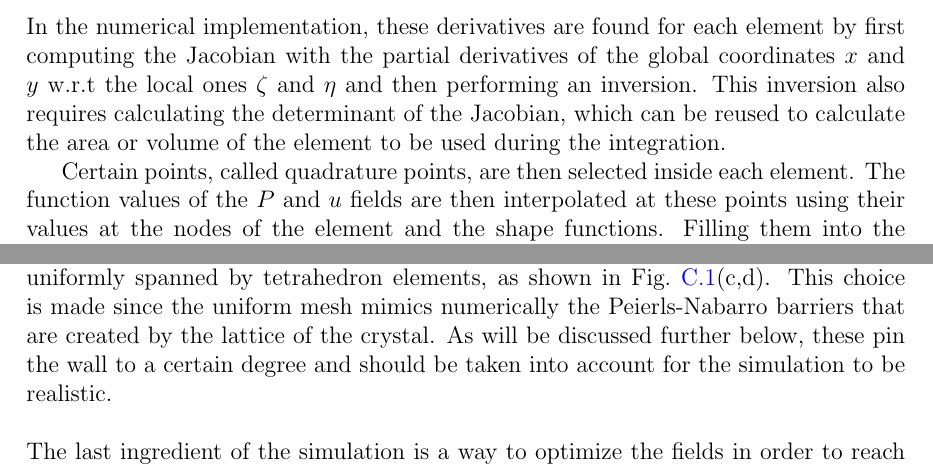
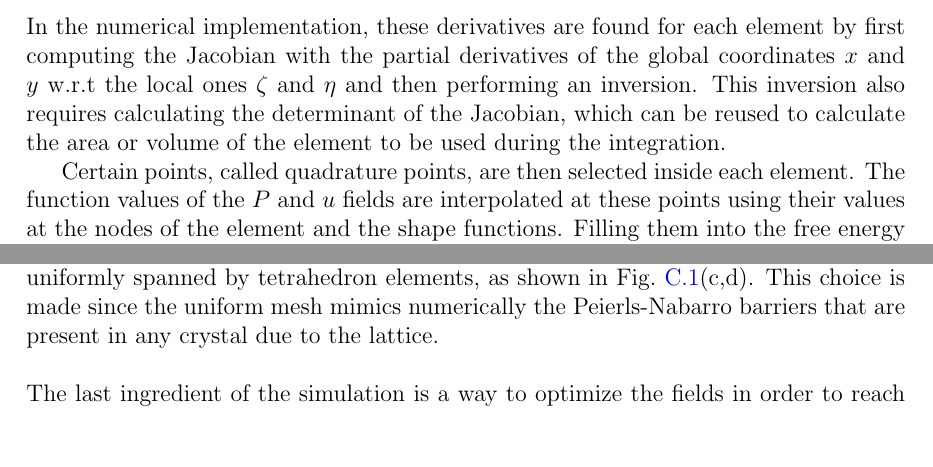
Before and after one commit to louisponet/Thesis, a LaTeX thesis (papers/Thesis.tex, which reads papers/FEM/FEM.tex): two parts of page 25 of 26, joined at a grey line, cut so that both start at the same text, the shorter picture padded with empty space. Compiled offline with pdfLaTeX.

Commit message:
FEM done

```diff
--- a/papers/FEM/FEM.tex
+++ b/papers/FEM/FEM.tex
@@ -34,23 +34,22 @@ They have to be chosen in such a way that they adhere to certain conditions:
 Since we need the derivatives of the $P$ and $u$ fields in order to calculate the free energy density, we perform the chain rule and find for any function $f$:
 \begin{align}
 	\label{eq:BTO_derivatives}
-	\frac{\partial f}{\partial \zeta} &= \sum_i^n \frac{\partial N_i}{\partial \zeta} \cdot f_i \\
+	\frac{\partial f}{\partial \zeta} &= \sum_i^n \frac{\partial N_i}{\partial \zeta} \cdot f_i, \\
 	\frac{\partial f}{\partial \eta}  &= \sum_i^n \frac{\partial N_i}{\partial \eta} \cdot f_i\nonumber.
 \end{align}
 In the numerical implementation, these derivatives are found for each element by first computing the Jacobian with the partial derivatives of the global coordinates $x$ and $y$ w.r.t the local ones $\zeta$ and $\eta$ and then performing an inversion.
 This inversion also requires calculating the determinant of the Jacobian, which can be reused to calculate the area or volume of the element to be used during the integration.
 
 Certain points, called quadrature points, are then selected inside each element.
-The function values of the $P$ and $u$ fields are then interpolated at these points using their values at the nodes of the element and the shape functions.
-Filling them into the free energy density Eq.~\eqref{eq:BTO_energy} results in an approximation of the contribution of each element to the total free energy, which is then found by summation.
+The function values of the $P$ and $u$ fields are interpolated at these points using their values at the nodes of the element and the shape functions.
+Filling them into the free energy density, such as the one in Eq.~\eqref{eq:BTO_energy}, results in an approximation of the contribution of each element to the total free energy, which is then found by summation.
 The nodal values of the fields are therefore the variables of our model.
 A big bonus of the isoparametric representation, applied in this way, is that gradients of the fields can be evaluated purely locally, inside each element (see Eq.~\eqref{eq:BTO_derivatives}).
 It also allows for a great flexibility through the density of the chosen grid, the morphology of the elements, and the order of the interpolating shape functions $N_i$ that are used in Eq.~\eqref{eq:BTO_funcinterp}.
 
 We developed our own code in order to run the FEM simulations, based on the building blocks supplied by the \href{https://github.com/KristofferC/JuAFEM.jl}{JuAFEM.jl} package.
 We use a rectangular geometry uniformly spanned by tetrahedron elements, as shown in Fig.~\ref{fig:BTO_fem}(c,d).
-This choice is made since the uniform mesh mimics numerically the Peierls-Nabarro barriers that are created by the lattice of the crystal.
-As will be discussed further below, these pin the wall to a certain degree and should be taken into account for the simulation to be realistic.
+This choice is made since the uniform mesh mimics numerically the Peierls-Nabarro barriers that are present in any crystal due to the lattice.
 \\\\
-The last ingredient of the simulation is a way to optimize the fields in order to reach the equilibrium condition at minimum energy, both with and without applied tip.
+The last ingredient of the simulation is a way to optimize the fields in order to reach the equilibrium condition at minimum energy.
 To achieve this we use the Conjugate Gradient Method \cite{Hestenes1952,Hager2005} as implemented in the package Optim.jl \cite{mogensen2018optim}.
```
Also changed, not shown: papers/FEM/FEM.tex (10 more changed lines).
